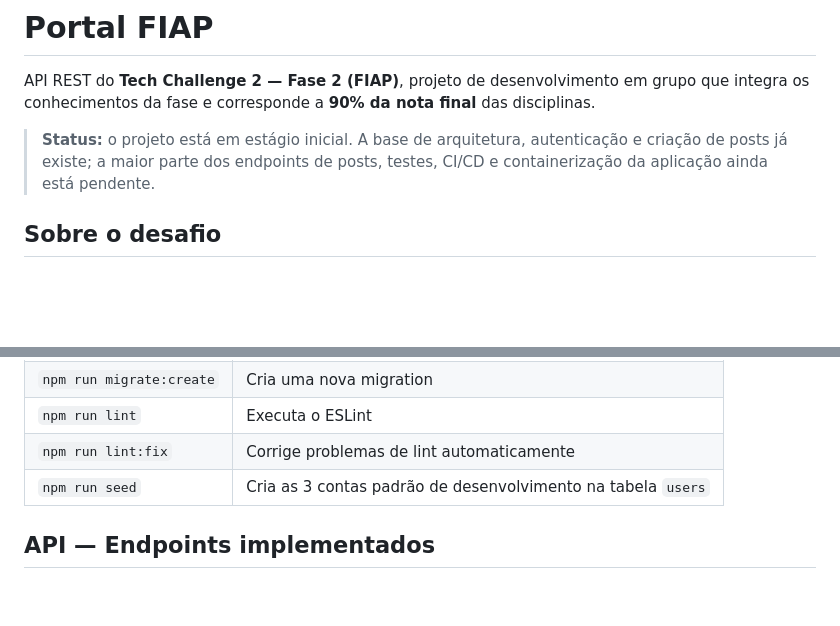
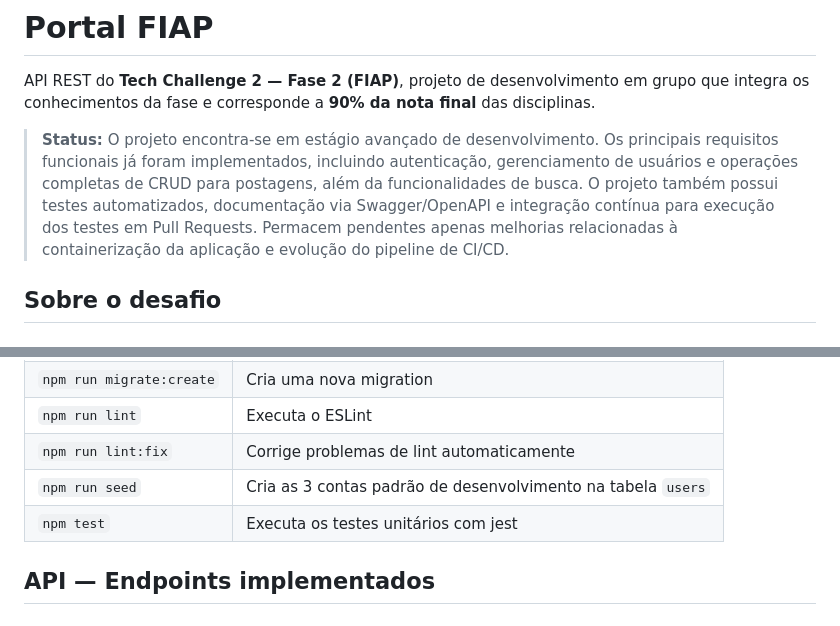
Before and after one commit to kartiaga/portal-fiap, a Markdown page: README.md, 2 parts joined by grey strips. Rendered like a GitHub page; blank space fills up the shorter version.

```diff
--- a/README.md
+++ b/README.md
@@ -2,7 +2,8 @@
 
 API REST do **Tech Challenge 2 — Fase 2 (FIAP)**, projeto de desenvolvimento em grupo que integra os conhecimentos da fase e corresponde a **90% da nota final** das disciplinas.
 
-> **Status:** o projeto está em estágio inicial. A base de arquitetura, autenticação e criação de posts já existe; a maior parte dos endpoints de posts, testes, CI/CD e containerização da aplicação ainda está pendente.
+> **Status:** O projeto encontra-se em estágio avançado de desenvolvimento.
+Os principais requisitos funcionais já foram implementados, incluindo autenticação, gerenciamento de usuários e operações completas de CRUD para postagens, além da funcionalidades de busca. O projeto também possui testes automatizados, documentação via Swagger/OpenAPI e integração contínua para execução dos testes em Pull Requests. Permacem pendentes apenas melhorias relacionadas à containerização da aplicação e evolução do pipeline de CI/CD.
 
 ## Sobre o desafio
 
@@ -255,6 +256,7 @@ npm run dev
 | `npm run lint` | Executa o ESLint |
 | `npm run lint:fix` | Corrige problemas de lint automaticamente |
 | `npm run seed` | Cria as 3 contas padrão de desenvolvimento na tabela `users` |
+| `npm test` | Executa os testes unitários com jest|
 
 ## API — Endpoints implementados
 
```
Also changed, not shown: other parts of README.md (+39 -16 lines).
